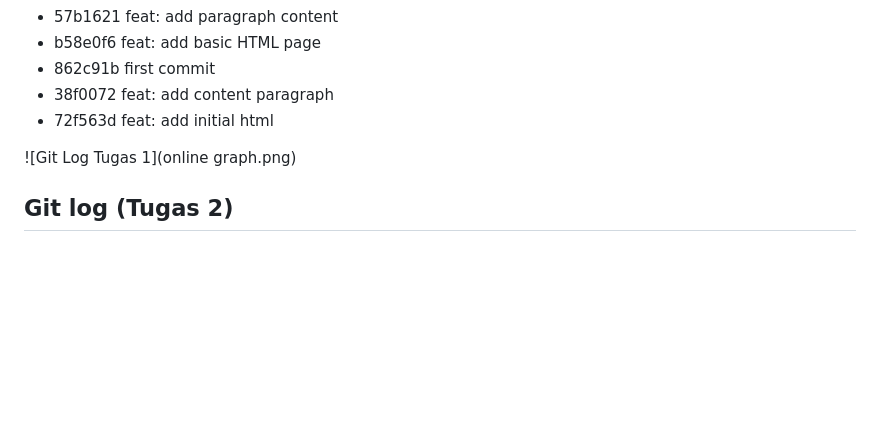
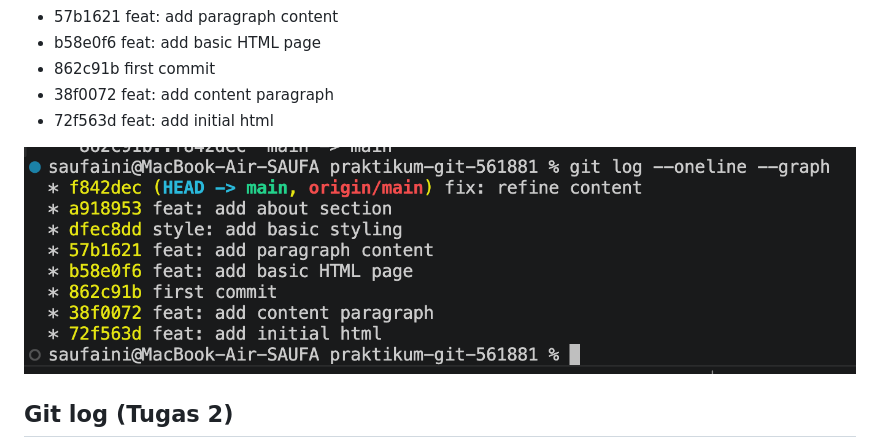
Before and after one commit to saufaini/praktikum-git-561881, a Markdown page: README.md, the part around the change. Rendered like a GitHub page; blank space fills up the shorter version.

Commit message:
docs: add git log screenshot

```diff
--- a/README.md
+++ b/README.md
@@ -8,7 +8,7 @@
 * 38f0072 feat: add content paragraph
 * 72f563d feat: add initial html
 
-![Git Log Tugas 1](online graph.png)
+![Git Log Tugas 1](online_graph.png)
 
 ## Git log (Tugas 2)
 *   3a0ab0b (HEAD -> main, origin/main) Merge pull request #3 from saufaini/hotfix/typo
```
Also changed, not shown: online_graph.png (renamed from online graph.png).
